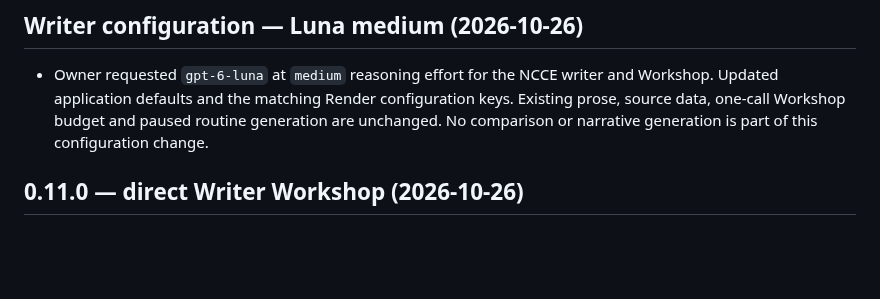
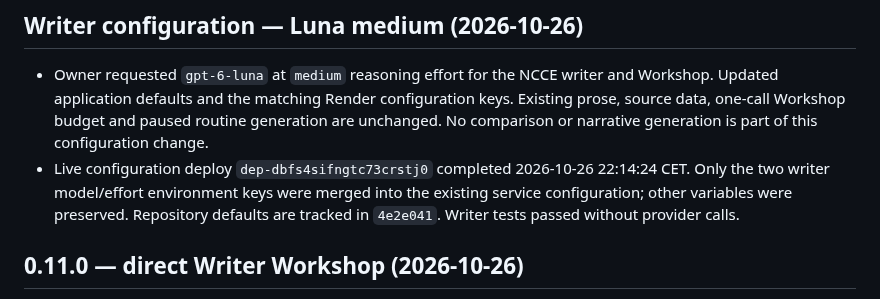
Before and after one commit to fryndlz/NCCE, a Markdown page: CHANGELOG.md, the part around the change. GitHub-like rendering; blank space fills up the shorter version.

Commit message:
Record live Luna medium configuration [skip render]

```diff
--- a/CHANGELOG.md
+++ b/CHANGELOG.md
@@ -3,6 +3,7 @@
 ## Writer configuration — Luna medium (2026-10-26)
 
 - Owner requested `gpt-6-luna` at `medium` reasoning effort for the NCCE writer and Workshop. Updated application defaults and the matching Render configuration keys. Existing prose, source data, one-call Workshop budget and paused routine generation are unchanged. No comparison or narrative generation is part of this configuration change.
+- Live configuration deploy `dep-dbfs4sifngtc73crstj0` completed 2026-10-26 22:14:24 CET. Only the two writer model/effort environment keys were merged into the existing service configuration; other variables were preserved. Repository defaults are tracked in `4e2e041`. Writer tests passed without provider calls.
 
 ## 0.11.0 — direct Writer Workshop (2026-10-26)
 
```
